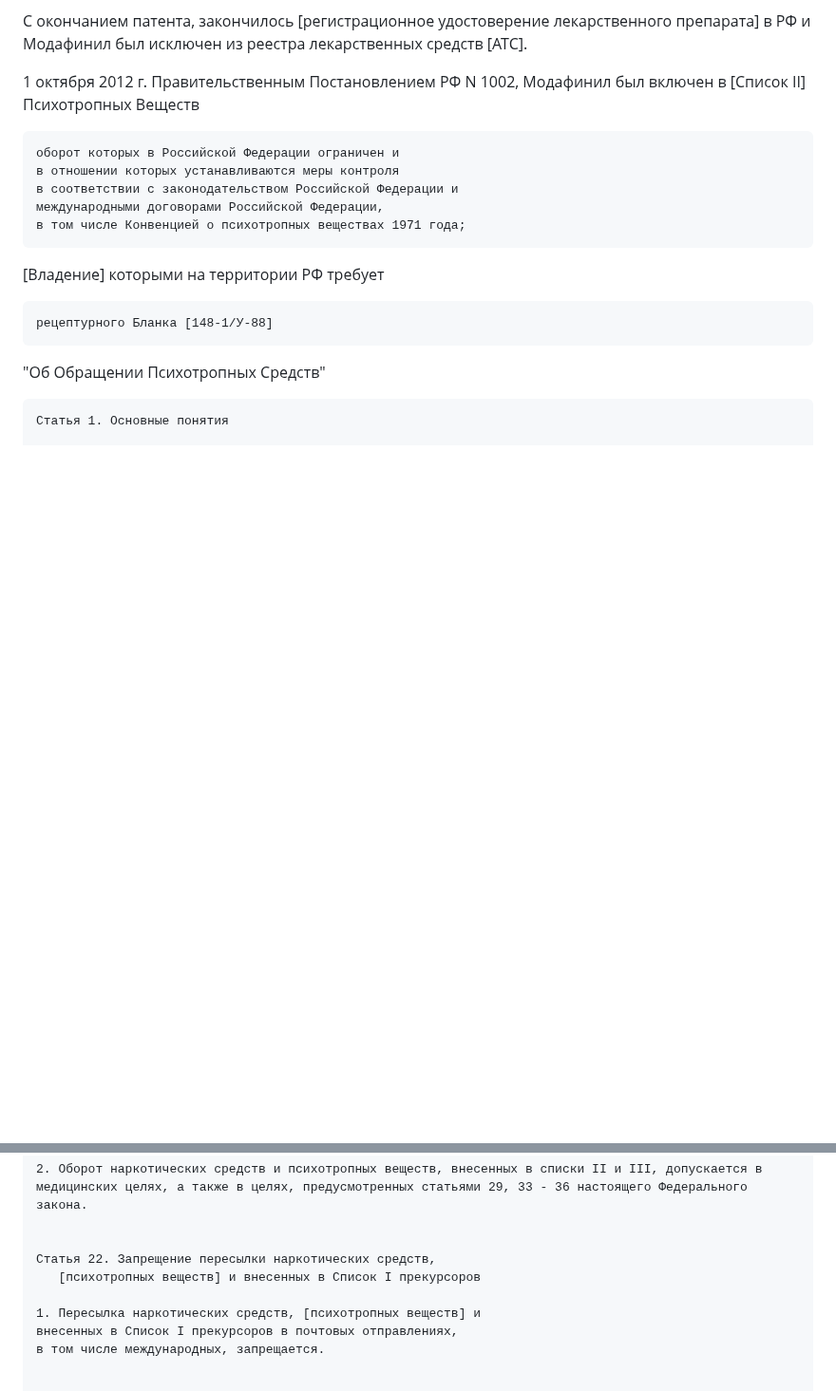
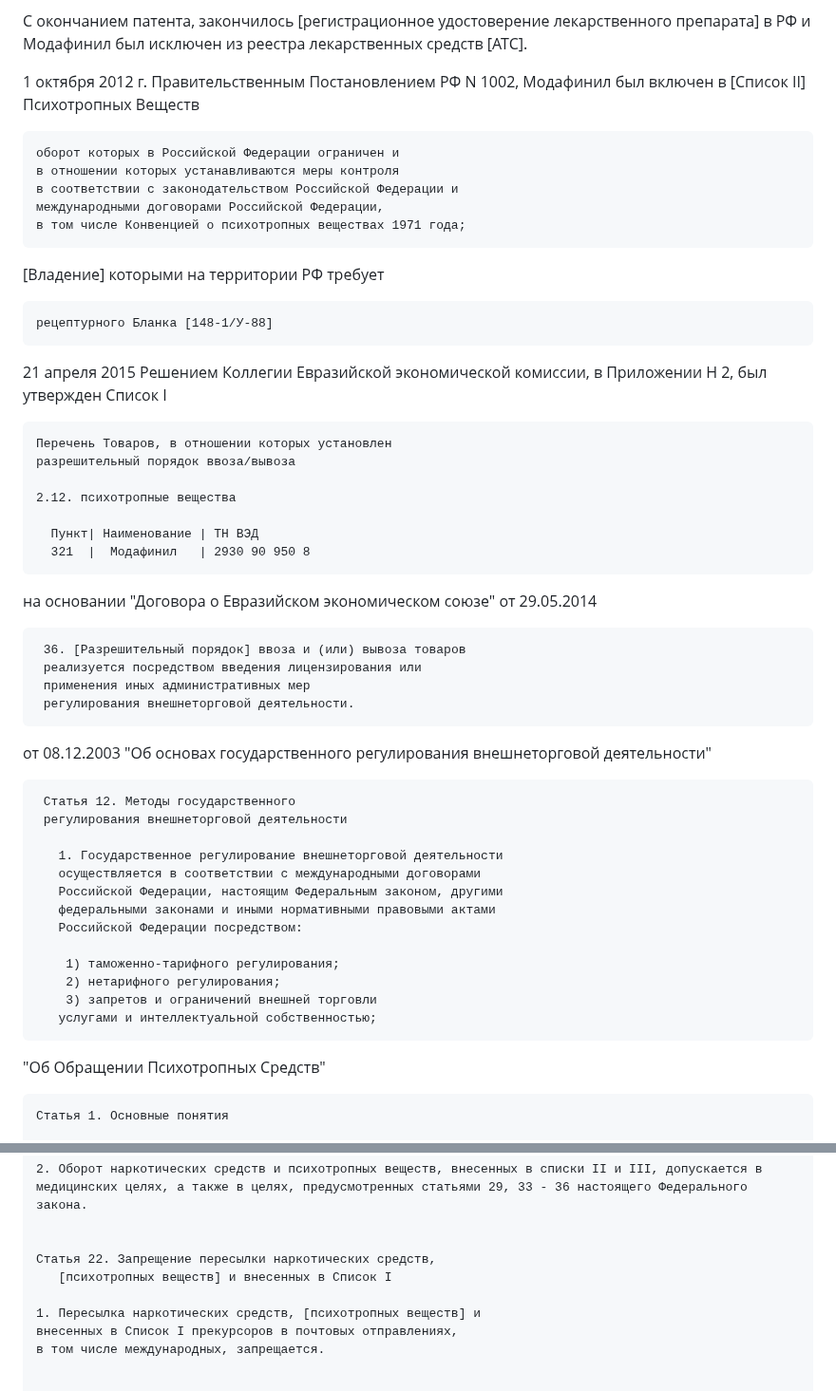
Before and after one commit to kalevalski/ugolovnoe-delo-modafinil, a Markdown page: [Модафинил]/ReadMe.md, 2 parts joined by grey strips. Shown at 95% size. Drawn GitHub-style; blank space fills up the shorter version.

```diff
--- a/[Модафинил]/ReadMe.md
+++ b/[Модафинил]/ReadMe.md
@@ -44,21 +44,51 @@
 
 1 октября 2012 г. Правительственным Постановлением РФ N 1002, Модафинил был включен в [Список II] Психотропных Веществ
 
-
     оборот которых в Российской Федерации ограничен и
     в отношении которых устанавливаются меры контроля
     в соответствии с законодательством Российской Федерации и
     международными договорами Российской Федерации,
     в том числе Конвенцией о психотропных веществах 1971 года;
 
-
 [Владение] которыми на территории РФ требует
 
     рецептурного Бланка [148-1/У-88]
 
 
+21 апреля 2015 Решением Коллегии Евразийской экономической комиссии,
+в Приложении Н 2, был утвержден Список I
 
+    Перечень Товаров, в отношении которых установлен
+    разрешительный порядок ввоза/вывоза
 
+    2.12. психотропные вещества
+
+      Пункт| Наименование | ТН ВЭД
+      321  |  Модафинил   | 2930 90 950 8
+
+на основании "Договора о Евразийском экономическом союзе" от 29.05.2014
+
+     36. [Разрешительный порядок] ввоза и (или) вывоза товаров
+     реализуется посредством введения лицензирования или
+     применения иных административных мер
+     регулирования внешнеторговой деятельности.
+
+от 08.12.2003
+"Об основах государственного регулирования внешнеторговой деятельности"
+
+     Статья 12. Методы государственного
+     регулирования внешнеторговой деятельности
+
+       1. Государственное регулирование внешнеторговой деятельности
+       осуществляется в соответствии с международными договорами
+       Российской Федерации, настоящим Федеральным законом, другими
+       федеральными законами и иными нормативными правовыми актами
+       Российской Федерации посредством:
+
+        1) таможенно-тарифного регулирования;
+        2) нетарифного регулирования;
+        3) запретов и ограничений внешней торговли
+	   услугами и интеллектуальной собственностью;
 
 
 "Об Обращении Психотропных Средств"
@@ -86,7 +116,7 @@
 
 
     Статья 22. Запрещение пересылки наркотических средств,
-       [психотропных веществ] и внесенных в Список I прекурсоров
+       [психотропных веществ] и внесенных в Список I
 
 	1. Пересылка наркотических средств, [психотропных веществ] и
 	внесенных в Список I прекурсоров в почтовых отправлениях,
```
